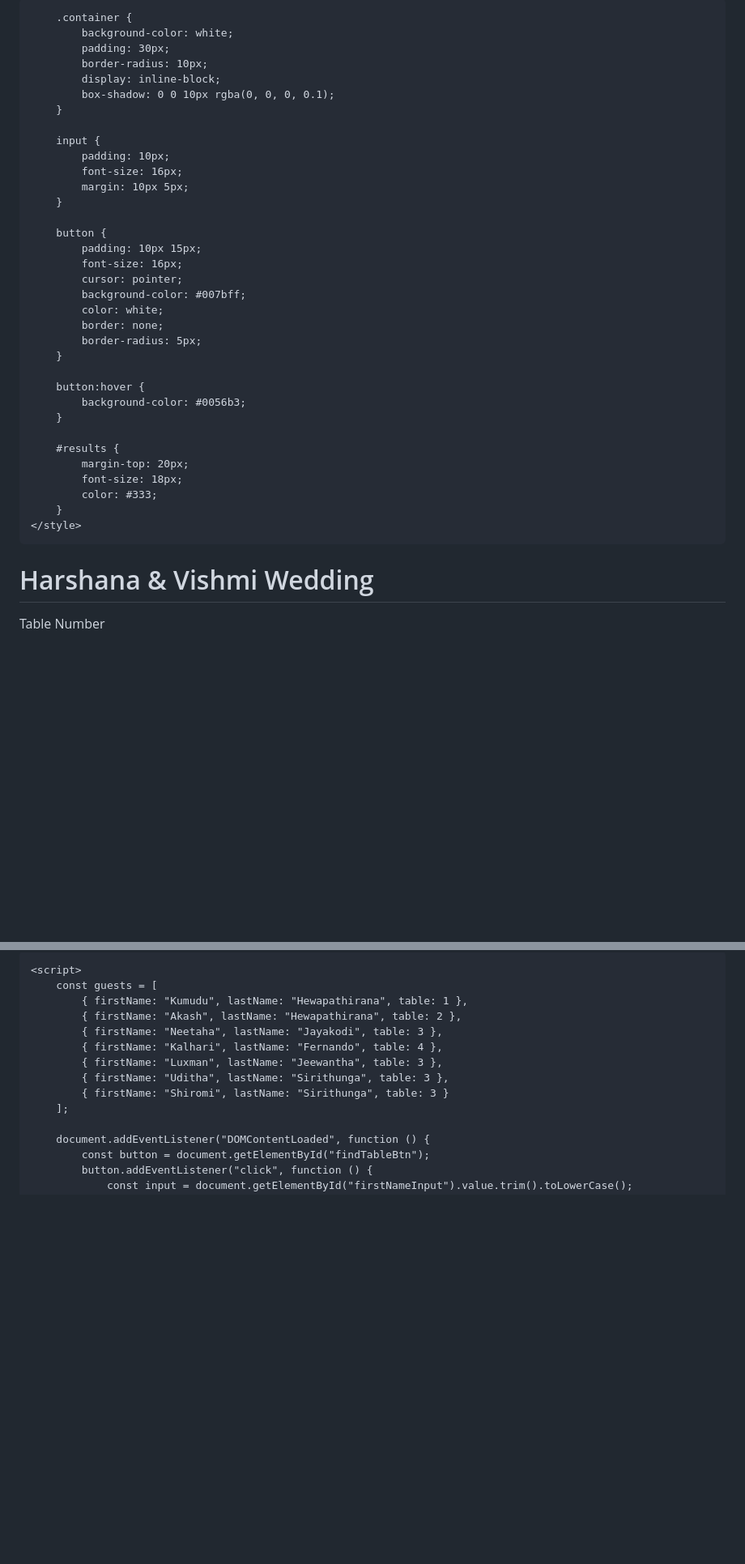
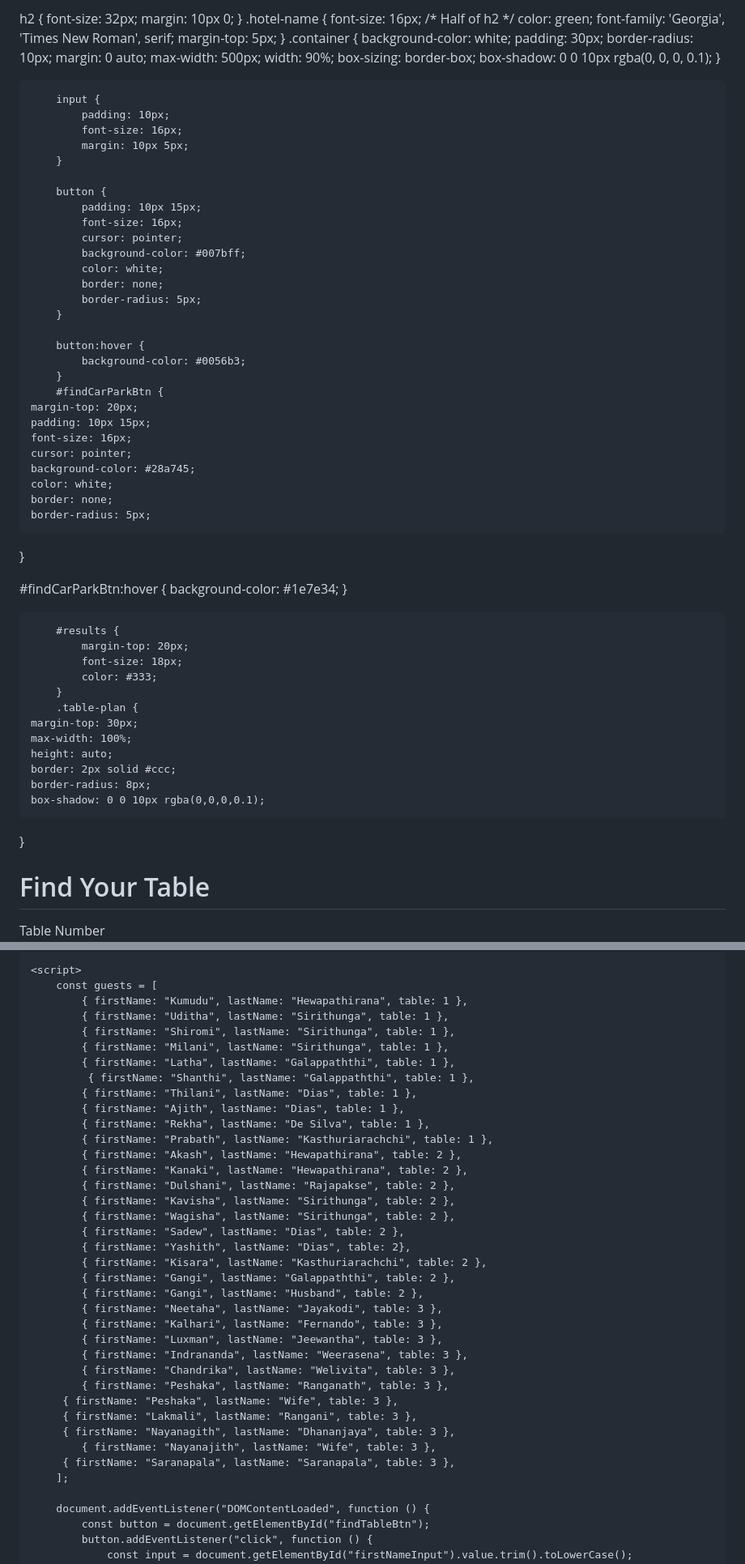
Before and after one commit to djishantha/djnishantha.Vishmi_Wed.io, a Markdown page: README.md, 2 parts joined by grey strips. Shown: that part at 81% size. Drawn GitHub-style; blank space fills up the shorter version.

```diff
--- a/README.md
+++ b/README.md
@@ -6,17 +9,38 @@
     <style>
         body {
-            font-family: sans-serif;
-            background-color: #87CEEB;
-            text-align: center;
-            padding: 50px;
+    font-family: sans-serif;
+    background-color: #87CEEB;
+    text-align: center;
+    padding: 0;
+    margin: 0;
+    box-sizing: border-box;
         }
+.main-welcome {
+    font-size: 64px; /* Double typical title (e.g. if original was ~32px) */
+    color: blue;
+    font-family: 'Cursive', 'Brush Script MT', sans-serif;
+    margin-bottom: 10px;
+}
 
+h2 {
+    font-size: 32px;
+    margin: 10px 0;
+}
+.hotel-name {
+    font-size: 16px; /* Half of h2 */
+    color: green;
+    font-family: 'Georgia', 'Times New Roman', serif;
+    margin-top: 5px;
+}
         .container {
-            background-color: white;
-            padding: 30px;
-            border-radius: 10px;
-            display: inline-block;
-            box-shadow: 0 0 10px rgba(0, 0, 0, 0.1);
+    background-color: white;
+    padding: 30px;
+    border-radius: 10px;
+    margin: 0 auto;
+    max-width: 500px;
+    width: 90%;
+    box-sizing: border-box;
+    box-shadow: 0 0 10px rgba(0, 0, 0, 0.1);
         }
 
         input {
@@ -38,17 +62,39 @@
         button:hover {
             background-color: #0056b3;
         }
+        #findCarParkBtn {
+    margin-top: 20px;
+    padding: 10px 15px;
+    font-size: 16px;
+    cursor: pointer;
+    background-color: #28a745;
+    color: white;
+    border: none;
+    border-radius: 5px;
+}
+
+#findCarParkBtn:hover {
+    background-color: #1e7e34;
+}
 
         #results {
             margin-top: 20px;
             font-size: 18px;
             color: #333;
         }
+        .table-plan {
+    margin-top: 30px;
+    max-width: 100%;
+    height: auto;
+    border: 2px solid #ccc;
+    border-radius: 8px;
+    box-shadow: 0 0 10px rgba(0,0,0,0.1);
+}
     </style>
 </head>
 <body>
     <div class="container">
-        <h1>Harshana & Vishmi Wedding</h1>
+        <h1>Find Your Table</h1>
         <input type="text" id="firstNameInput" placeholder="Enter your first name">
         <button id="findTableBtn">Table Number</button>
         <div id="results"></div>
@@ -57,12 +105,36 @@
     <script>
         const guests = [
             { firstName: "Kumudu", lastName: "Hewapathirana", table: 1 },
+            { firstName: "Uditha", lastName: "Sirithunga", table: 1 },
+            { firstName: "Shiromi", lastName: "Sirithunga", table: 1 },
+            { firstName: "Milani", lastName: "Sirithunga", table: 1 },
+            { firstName: "Latha", lastName: "Galappaththi", table: 1 },
+             { firstName: "Shanthi", lastName: "Galappaththi", table: 1 },
+            { firstName: "Thilani", lastName: "Dias", table: 1 },
+            { firstName: "Ajith", lastName: "Dias", table: 1 },
+            { firstName: "Rekha", lastName: "De Silva", table: 1 },
+            { firstName: "Prabath", lastName: "Kasthuriarachchi", table: 1 },
             { firstName: "Akash", lastName: "Hewapathirana", table: 2 },
+            { firstName: "Kanaki", lastName: "Hewapathirana", table: 2 },
+            { firstName: "Dulshani", lastName: "Rajapakse", table: 2 },
+            { firstName: "Kavisha", lastName: "Sirithunga", table: 2 },
+            { firstName: "Wagisha", lastName: "Sirithunga", table: 2 },
+            { firstName: "Sadew", lastName: "Dias", table: 2 },
+            { firstName: "Yashith", lastName: "Dias", table: 2},
+            { firstName: "Kisara", lastName: "Kasthuriarachchi", table: 2 },
+            { firstName: "Gangi", lastName: "Galappaththi", table: 2 },
+            { firstName: "Gangi", lastName: "Husband", table: 2 },
             { firstName: "Neetaha", lastName: "Jayakodi", table: 3 },
-            { firstName: "Kalhari", lastName: "Fernando", table: 4 },
+            { firstName: "Kalhari", lastName: "Fernando", table: 3 },
             { firstName: "Luxman", lastName: "Jeewantha", table: 3 },
-            { firstName: "Uditha", lastName: "Sirithunga", table: 3 },
-            { firstName: "Shiromi", lastName: "Sirithunga", table: 3 }
+            { firstName: "Indrananda", lastName: "Weerasena", table: 3 },
+            { firstName: "Chandrika", lastName: "Welivita", table: 3 },
+            { firstName: "Peshaka", lastName: "Ranganath", table: 3 },
+         { firstName: "Peshaka", lastName: "Wife", table: 3 },
+         { firstName: "Lakmali", lastName: "Rangani", table: 3 },
+         { firstName: "Nayanagith", lastName: "Dhananjaya", table: 3 },
+            { firstName: "Nayanajith", lastName: "Wife", table: 3 },
+         { firstName: "Saranapala", lastName: "Saranapala", table: 3 },
         ];
 
         document.addEventListener("DOMContentLoaded", function () {
```
Also changed, not shown: other parts of README.md (+12 -1 lines).
